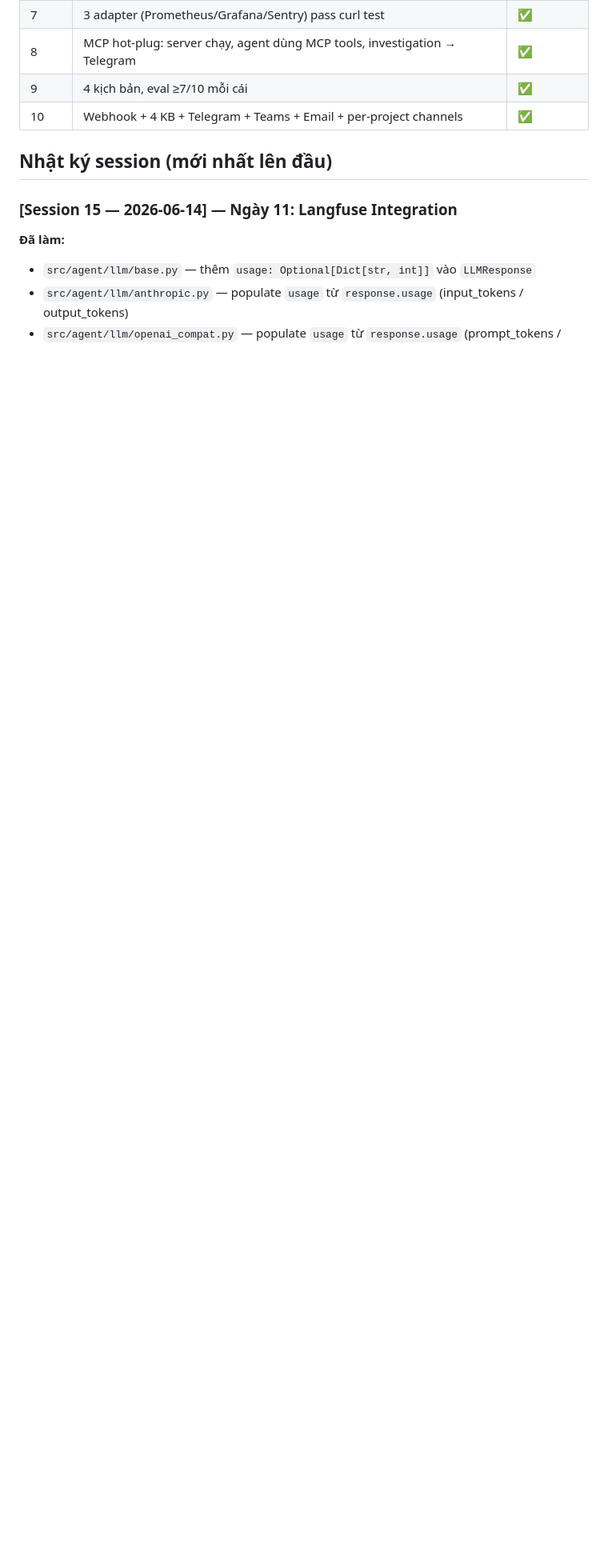
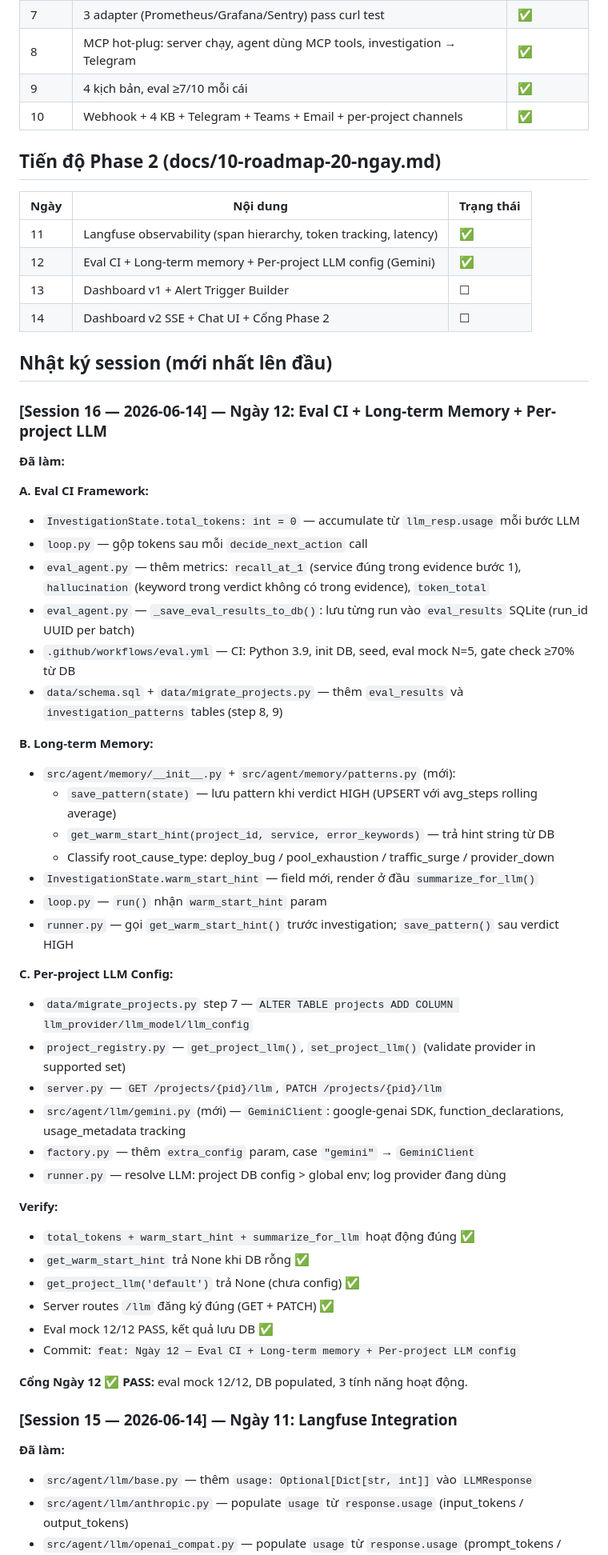
Before and after one commit to baro-oss/incident-investigator-agent, a Markdown page: BUILD_STATE.md, the part around one of its changes. Shown at 80% size. Rendered like a GitHub page; blank space fills up the shorter version.

Commit message:
chore: cập nhật BUILD_STATE.md — Ngày 12 PASS
Co-Authored-By: Claude Sonnet 4.6 <noreply@anthropic.com>

```diff
--- a/BUILD_STATE.md
+++ b/BUILD_STATE.md
@@ -35,7 +35,55 @@
 | 9 | 4 kịch bản, eval ≥7/10 mỗi cái | ✅ |
 | 10 | Webhook + 4 KB + Telegram + Teams + Email + per-project channels | ✅ |
 
+## Tiến độ Phase 2 (docs/10-roadmap-20-ngay.md)
+
+| Ngày | Nội dung | Trạng thái |
+|------|----------|------------|
+| 11 | Langfuse observability (span hierarchy, token tracking, latency) | ✅ |
+| 12 | Eval CI + Long-term memory + Per-project LLM config (Gemini) | ✅ |
+| 13 | Dashboard v1 + Alert Trigger Builder | ☐ |
+| 14 | Dashboard v2 SSE + Chat UI + Cổng Phase 2 | ☐ |
+
 ## Nhật ký session (mới nhất lên đầu)
+
+### [Session 16 — 2026-06-14] — Ngày 12: Eval CI + Long-term Memory + Per-project LLM
+
+**Đã làm:**
+
+**A. Eval CI Framework:**
+- `InvestigationState.total_tokens: int = 0` — accumulate từ `llm_resp.usage` mỗi bước LLM
+- `loop.py` — gộp tokens sau mỗi `decide_next_action` call
+- `eval_agent.py` — thêm metrics: `recall_at_1` (service đúng trong evidence bước 1), `hallucination` (keyword trong verdict không có trong evidence), `token_total`
+- `eval_agent.py` — `_save_eval_results_to_db()`: lưu từng run vào `eval_results` SQLite (run_id UUID per batch)
+- `.github/workflows/eval.yml` — CI: Python 3.9, init DB, seed, eval mock N=5, gate check ≥70% từ DB
+- `data/schema.sql` + `data/migrate_projects.py` — thêm `eval_results` và `investigation_patterns` tables (step 8, 9)
+
+**B. Long-term Memory:**
+- `src/agent/memory/__init__.py` + `src/agent/memory/patterns.py` (mới):
+  - `save_pattern(state)` — lưu pattern khi verdict HIGH (UPSERT với avg_steps rolling average)
+  - `get_warm_start_hint(project_id, service, error_keywords)` — trả hint string từ DB
+  - Classify root_cause_type: deploy_bug / pool_exhaustion / traffic_surge / provider_down
+- `InvestigationState.warm_start_hint` — field mới, render ở đầu `summarize_for_llm()`
+- `loop.py` — `run()` nhận `warm_start_hint` param
+- `runner.py` — gọi `get_warm_start_hint()` trước investigation; `save_pattern()` sau verdict HIGH
+
+**C. Per-project LLM Config:**
+- `data/migrate_projects.py` step 7 — `ALTER TABLE projects ADD COLUMN llm_provider/llm_model/llm_config`
+- `project_registry.py` — `get_project_llm()`, `set_project_llm()` (validate provider in supported set)
+- `server.py` — `GET /projects/{pid}/llm`, `PATCH /projects/{pid}/llm`
+- `src/agent/llm/gemini.py` (mới) — `GeminiClient`: google-genai SDK, function_declarations, usage_metadata tracking
+- `factory.py` — thêm `extra_config` param, case `"gemini"` → `GeminiClient`
+- `runner.py` — resolve LLM: project DB config > global env; log provider đang dùng
+
+**Verify:**
+- `total_tokens + warm_start_hint + summarize_for_llm` hoạt động đúng ✅
+- `get_warm_start_hint` trả None khi DB rỗng ✅
+- `get_project_llm('default')` trả None (chưa config) ✅
+- Server routes `/llm` đăng ký đúng (GET + PATCH) ✅
+- Eval mock 12/12 PASS, kết quả lưu DB ✅
+- Commit: `feat: Ngày 12 — Eval CI + Long-term memory + Per-project LLM config`
+
+**Cổng Ngày 12 ✅ PASS:** eval mock 12/12, DB populated, 3 tính năng hoạt động.
 
 ### [Session 15 — 2026-06-14] — Ngày 11: Langfuse Integration
 
```
Also changed, not shown: other parts of BUILD_STATE.md (+3 -3 lines).
